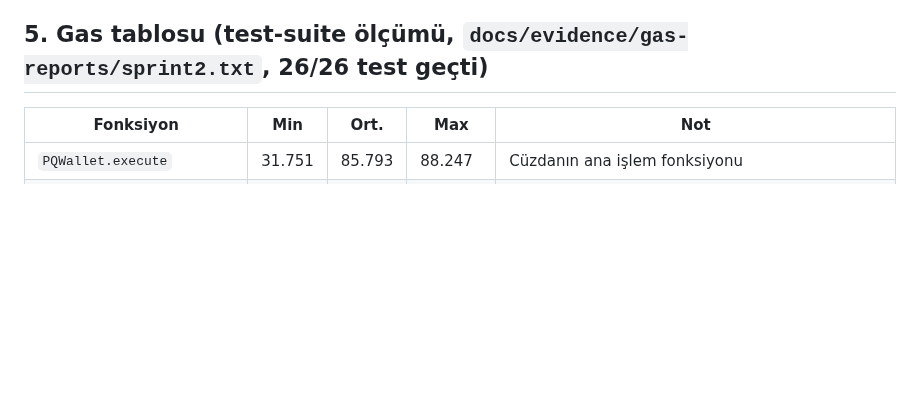
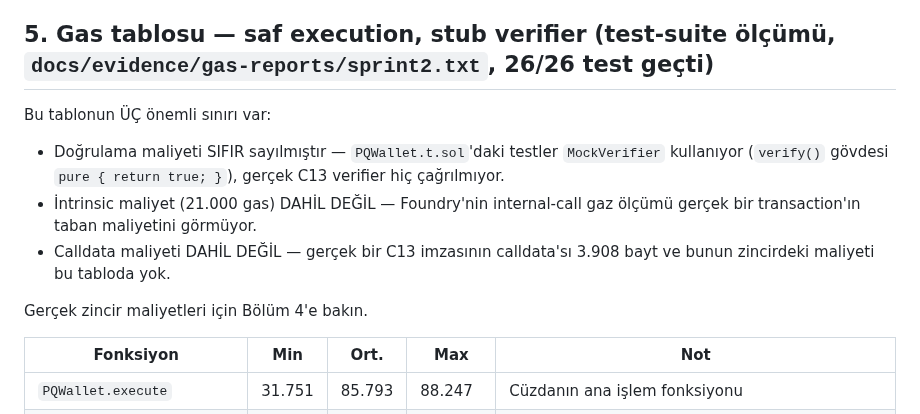
Before and after one commit to akifaybek/pq-safe, a Markdown page: docs/RAPOR_HAM_ICERIK.md, the part around the change. GitHub-like rendering; blank space fills up the shorter version.

Commit message:
docs: gas tablosu notu eklendi - stub verifier, intrinsic/calldata haric (Akif geri bildirimi)

```diff
--- a/docs/RAPOR_HAM_ICERIK.md
+++ b/docs/RAPOR_HAM_ICERIK.md
@@ -106,7 +106,18 @@ JSON çıktıları arşiv node'undan alınıp `docs/evidence/chain/` altında
 saklanıyor — doğrulama için oraya bakılabilir, ya da bir arşiv RPC
 endpoint'i (ör. Alchemy/Infura arşiv katmanı) kullanılmalı.
 
-## 5. Gas tablosu (test-suite ölçümü, `docs/evidence/gas-reports/sprint2.txt`, 26/26 test geçti)
+## 5. Gas tablosu — saf execution, stub verifier (test-suite ölçümü, `docs/evidence/gas-reports/sprint2.txt`, 26/26 test geçti)
+
+Bu tablonun ÜÇ önemli sınırı var:
+- Doğrulama maliyeti SIFIR sayılmıştır — `PQWallet.t.sol`'daki testler
+  `MockVerifier` kullanıyor (`verify()` gövdesi `pure { return true; }`),
+  gerçek C13 verifier hiç çağrılmıyor.
+- İntrinsic maliyet (21.000 gas) DAHİL DEĞİL — Foundry'nin internal-call
+  gaz ölçümü gerçek bir transaction'ın taban maliyetini görmüyor.
+- Calldata maliyeti DAHİL DEĞİL — gerçek bir C13 imzasının calldata'sı
+  3.908 bayt ve bunun zincirdeki maliyeti bu tabloda yok.
+
+Gerçek zincir maliyetleri için Bölüm 4'e bakın.
 
 | Fonksiyon | Min | Ort. | Max | Not |
 |---|---|---|---|---|
```
